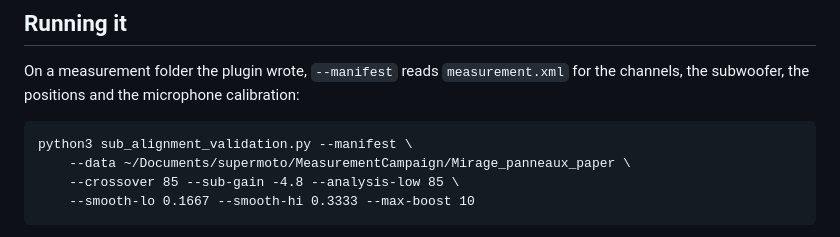
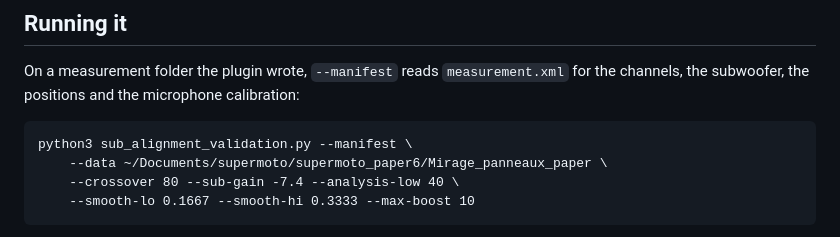
Before and after one commit to odoare/SuperMoTo, a Markdown page: doc/experiments/README.md, the part around one of its changes. Rendered like a GitHub page.

```diff
--- a/doc/experiments/README.md
+++ b/doc/experiments/README.md
@@ -30,8 +30,8 @@ On a measurement folder the plugin wrote, `--manifest` reads `measurement.xml`
 for the channels, the subwoofer, the positions and the microphone calibration:
 
     python3 sub_alignment_validation.py --manifest \
-        --data ~/Documents/supermoto/MeasurementCampaign/Mirage_panneaux_paper \
-        --crossover 85 --sub-gain -4.8 --analysis-low 85 \
+        --data ~/Documents/supermoto/supermoto_paper6/Mirage_panneaux_paper \
+        --crossover 80 --sub-gain -7.4 --analysis-low 40 \
         --smooth-lo 0.1667 --smooth-hi 0.3333 --max-boost 10
 
 The design settings should match the group analysis that produced the
```
Also changed, not shown: other parts of doc/experiments/README.md (+118 -102 lines), doc/figures/fir-length.png, doc/figures/validation.png, 3 other files.
